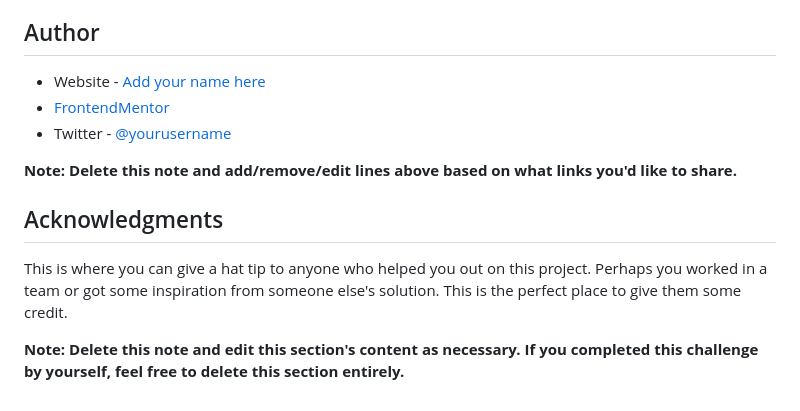
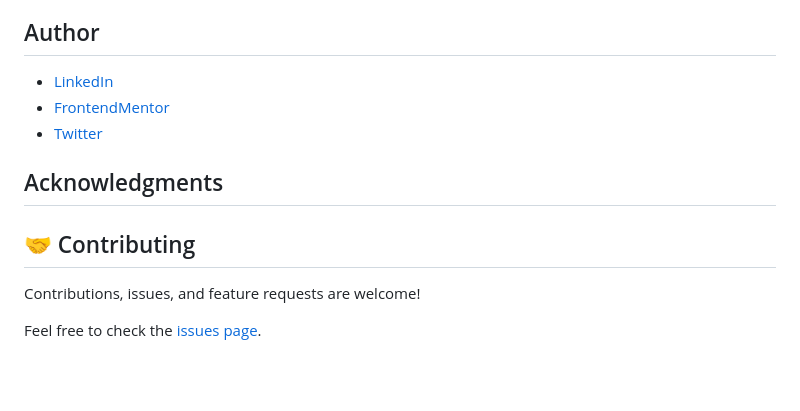
Before and after one commit to Have-Samuel/time-tracking-dashboard, a Markdown page: README.md, the part around the change. Drawn GitHub-style; blank space fills up the shorter version.

Commit message:
Issue link

```diff
--- a/README.md
+++ b/README.md
@@ -88,14 +88,14 @@ Use this section to outline areas that you want to continue focusing on in futur
 
 ## Author
 
-- Website - [Add your name here](https://www.your-site.com)
+- [LinkedIn](https://www.linkedin.com/in/have-samuel/)
 - [FrontendMentor](https://www.frontendmentor.io/profile/Have-Samuel)
-- Twitter - [@yourusername](https://www.twitter.com/yourusername)
-
-**Note: Delete this note and add/remove/edit lines above based on what links you'd like to share.**
+- [Twitter](https://twitter.com/samhave1)
 
 ## Acknowledgments
 
-This is where you can give a hat tip to anyone who helped you out on this project. Perhaps you worked in a team or got some inspiration from someone else's solution. This is the perfect place to give them some credit.
+## 🤝 Contributing
 
-**Note: Delete this note and edit this section's content as necessary. If you completed this challenge by yourself, feel free to delete this section entirely.**
+Contributions, issues, and feature requests are welcome!
+
+Feel free to check the [issues page](https://github.com/Have-Samuel/time-tracking-dashboard/issues).
```
